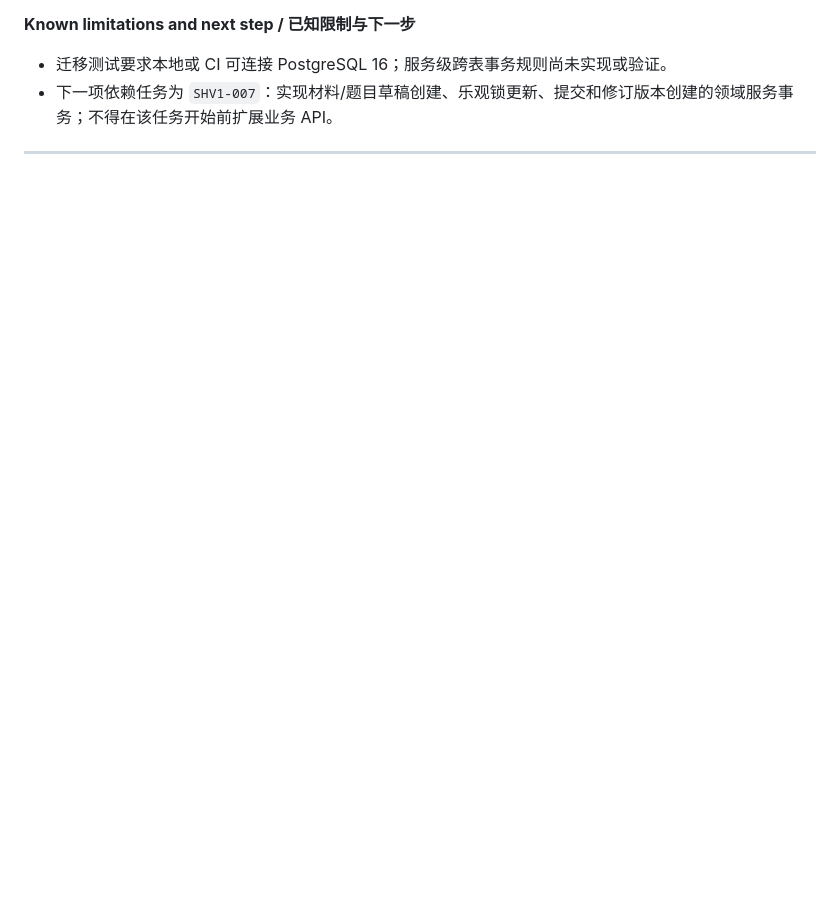
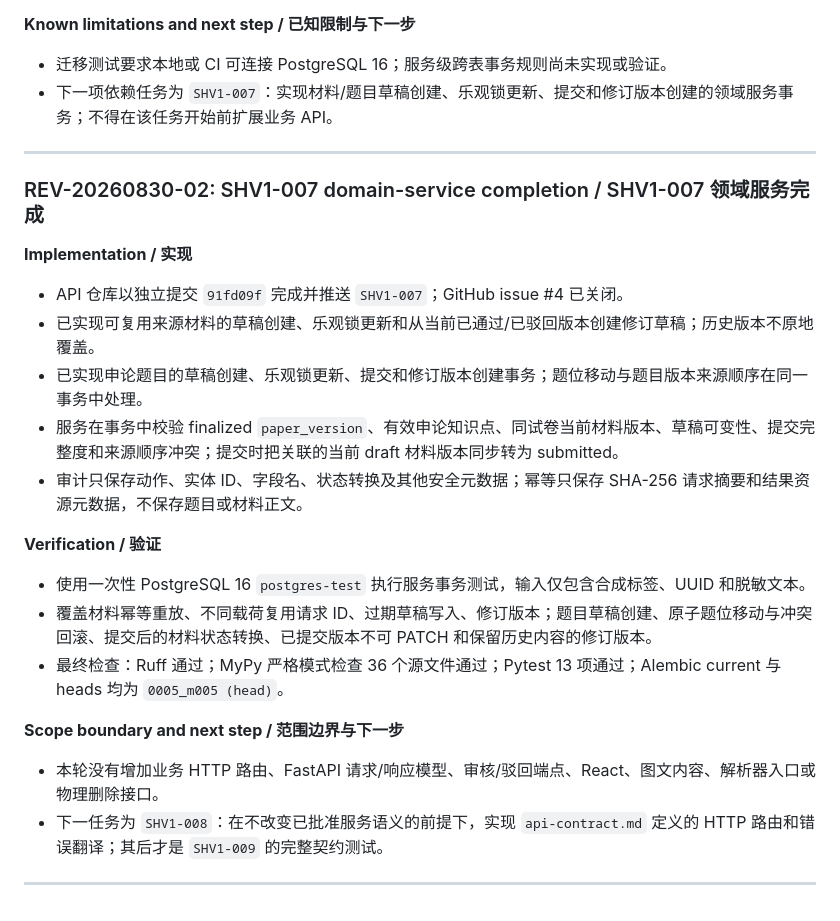
Before and after one commit to Judecoodingspace/gongkao-platform-prototype, a Markdown page: REVIEW_LOG.md, the part around the change. Rendered like a GitHub page; blank space fills up the shorter version.

Commit message:
Record SHV1-007 service completion

```diff
--- a/REVIEW_LOG.md
+++ b/REVIEW_LOG.md
@@ -1056,3 +1056,26 @@ Copy this section for every discussion. Use an ID such as `REV-20260707-01`.
 - 下一项依赖任务为 `SHV1-007`：实现材料/题目草稿创建、乐观锁更新、提交和修订版本创建的领域服务事务；不得在该任务开始前扩展业务 API。
 
 ---
+
+### REV-20260830-02: SHV1-007 domain-service completion / SHV1-007 领域服务完成
+
+**Implementation / 实现**
+
+- API 仓库以独立提交 `91fd09f` 完成并推送 `SHV1-007`；GitHub issue #4 已关闭。
+- 已实现可复用来源材料的草稿创建、乐观锁更新和从当前已通过/已驳回版本创建修订草稿；历史版本不原地覆盖。
+- 已实现申论题目的草稿创建、乐观锁更新、提交和修订版本创建事务；题位移动与题目版本来源顺序在同一事务中处理。
+- 服务在事务中校验 finalized `paper_version`、有效申论知识点、同试卷当前材料版本、草稿可变性、提交完整度和来源顺序冲突；提交时把关联的当前 draft 材料版本同步转为 submitted。
+- 审计只保存动作、实体 ID、字段名、状态转换及其他安全元数据；幂等只保存 SHA-256 请求摘要和结果资源元数据，不保存题目或材料正文。
+
+**Verification / 验证**
+
+- 使用一次性 PostgreSQL 16 `postgres-test` 执行服务事务测试，输入仅包含合成标签、UUID 和脱敏文本。
+- 覆盖材料幂等重放、不同载荷复用请求 ID、过期草稿写入、修订版本；题目草稿创建、原子题位移动与冲突回滚、提交后的材料状态转换、已提交版本不可 PATCH 和保留历史内容的修订版本。
+- 最终检查：Ruff 通过；MyPy 严格模式检查 36 个源文件通过；Pytest 13 项通过；Alembic current 与 heads 均为 `0005_m005 (head)`。
+
+**Scope boundary and next step / 范围边界与下一步**
+
+- 本轮没有增加业务 HTTP 路由、FastAPI 请求/响应模型、审核/驳回端点、React、图文内容、解析器入口或物理删除接口。
+- 下一任务为 `SHV1-008`：在不改变已批准服务语义的前提下，实现 `api-contract.md` 定义的 HTTP 路由和错误翻译；其后才是 `SHV1-009` 的完整契约测试。
+
+---
```
Also changed, not shown: 1 other file.
